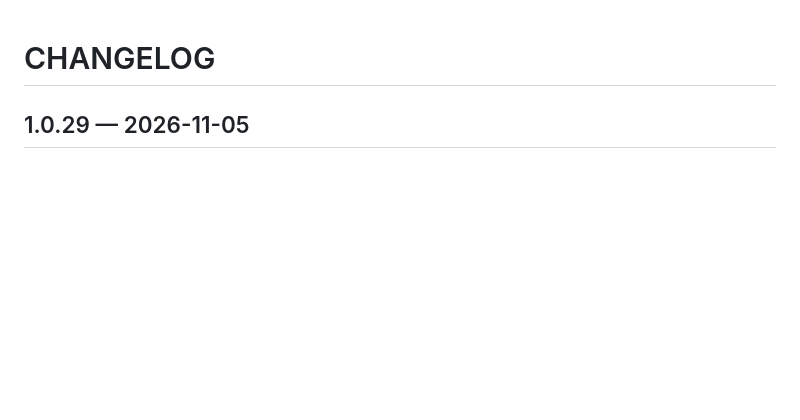
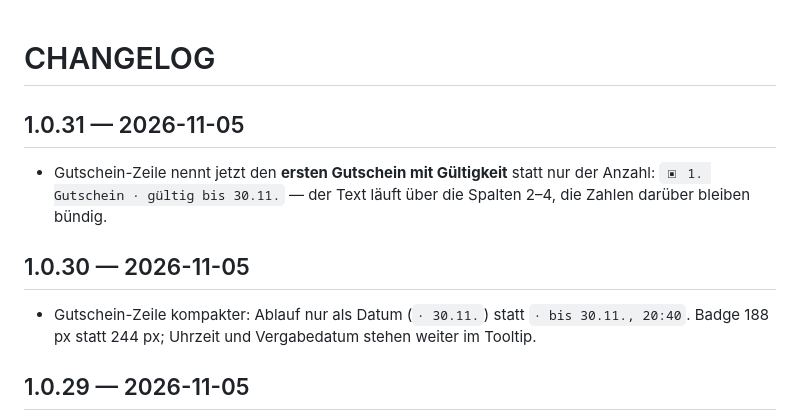
Before and after one commit to immerzu/xCodex-Costs, a Markdown page: CHANGELOG.md, the part around the change. Drawn GitHub-style; blank space fills up the shorter version.

```diff
--- a/CHANGELOG.md
+++ b/CHANGELOG.md
@@ -1,4 +1,15 @@
 # CHANGELOG
+
+## 1.0.31 — 2026-11-05
+
+- Gutschein-Zeile nennt jetzt den **ersten Gutschein mit Gültigkeit** statt nur der Anzahl:
+  `▣ 1. Gutschein · gültig bis 30.11.` — der Text läuft über die Spalten 2–4, die Zahlen
+  darüber bleiben bündig.
+
+## 1.0.30 — 2026-11-05
+
+- Gutschein-Zeile kompakter: Ablauf nur als Datum (`· 30.11.`) statt `· bis 30.11., 20:40`.
+  Badge 188 px statt 244 px; Uhrzeit und Vergabedatum stehen weiter im Tooltip.
 
 ## 1.0.29 — 2026-11-05
 
```
Also changed, not shown: README.md (+3 -3 lines), description.md (+6 -6 lines), docs/badge.png, 2 other files.
